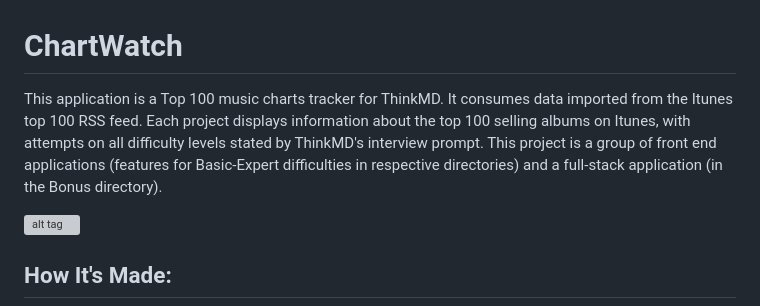
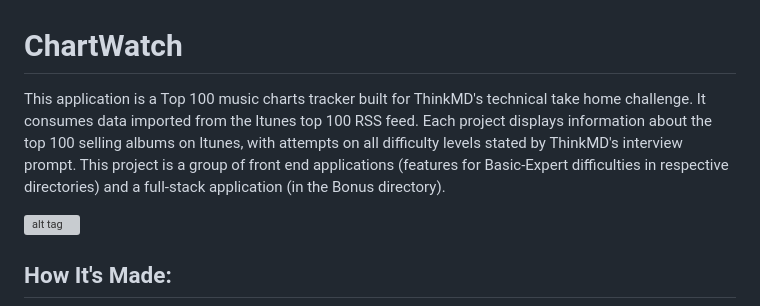
Before and after one commit to bumpylumps/top-100-thinkMD, a Markdown page: README.md, the part around the change. Rendered like a GitHub page; grey boxes are pictures that could not be loaded.

```diff
--- a/README.md
+++ b/README.md
@@ -1,5 +1,5 @@
 # ChartWatch
-This application is a Top 100 music charts tracker for ThinkMD. It consumes data imported from the Itunes top 100 RSS feed. Each project displays information about the top 100 selling albums on Itunes, with attempts on all difficulty levels stated by ThinkMD's interview prompt. This project is a group of front end applications (features for Basic-Expert difficulties in respective directories) and a full-stack application (in the Bonus directory).
+This application is a Top 100 music charts tracker built for ThinkMD's technical take home challenge. It consumes data imported from the Itunes top 100 RSS feed. Each project displays information about the top 100 selling albums on Itunes, with attempts on all difficulty levels stated by ThinkMD's interview prompt. This project is a group of front end applications (features for Basic-Expert difficulties in respective directories) and a full-stack application (in the Bonus directory).
 
 ![alt tag](http://placecorgi.com/1200/650)
 
```
